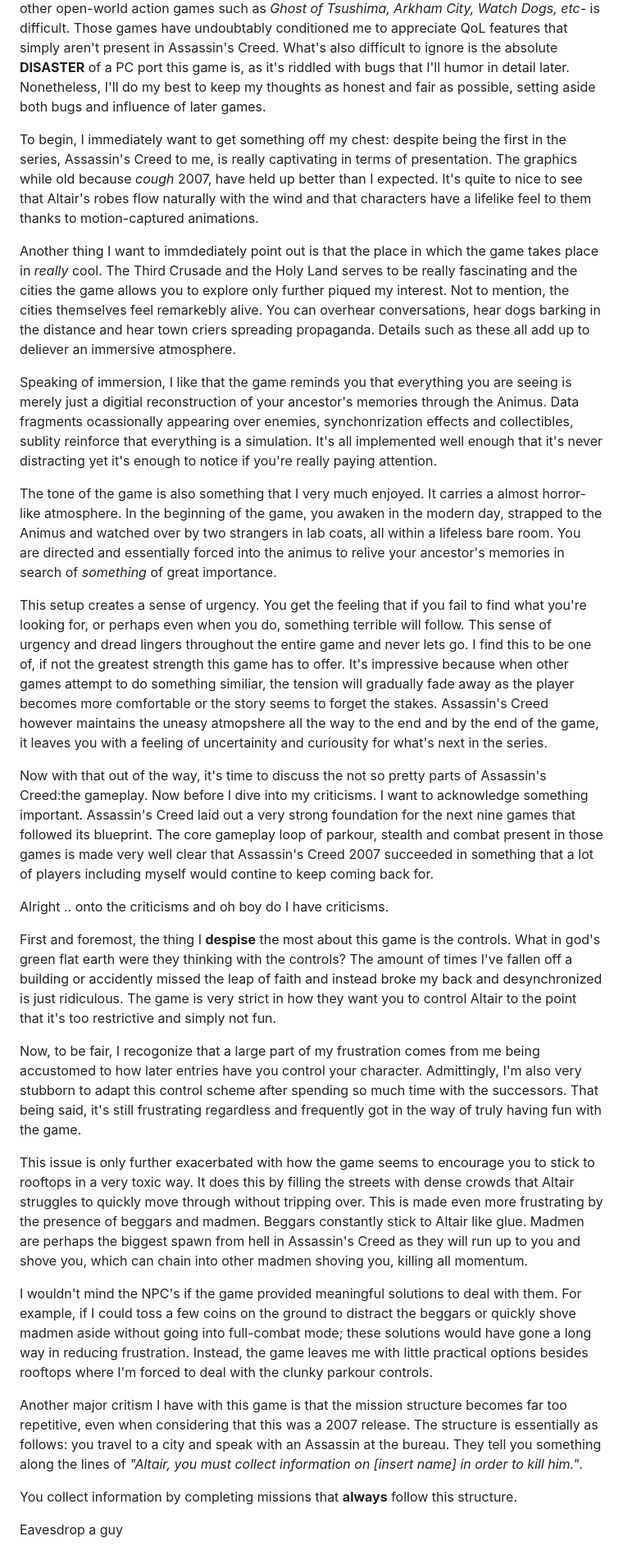
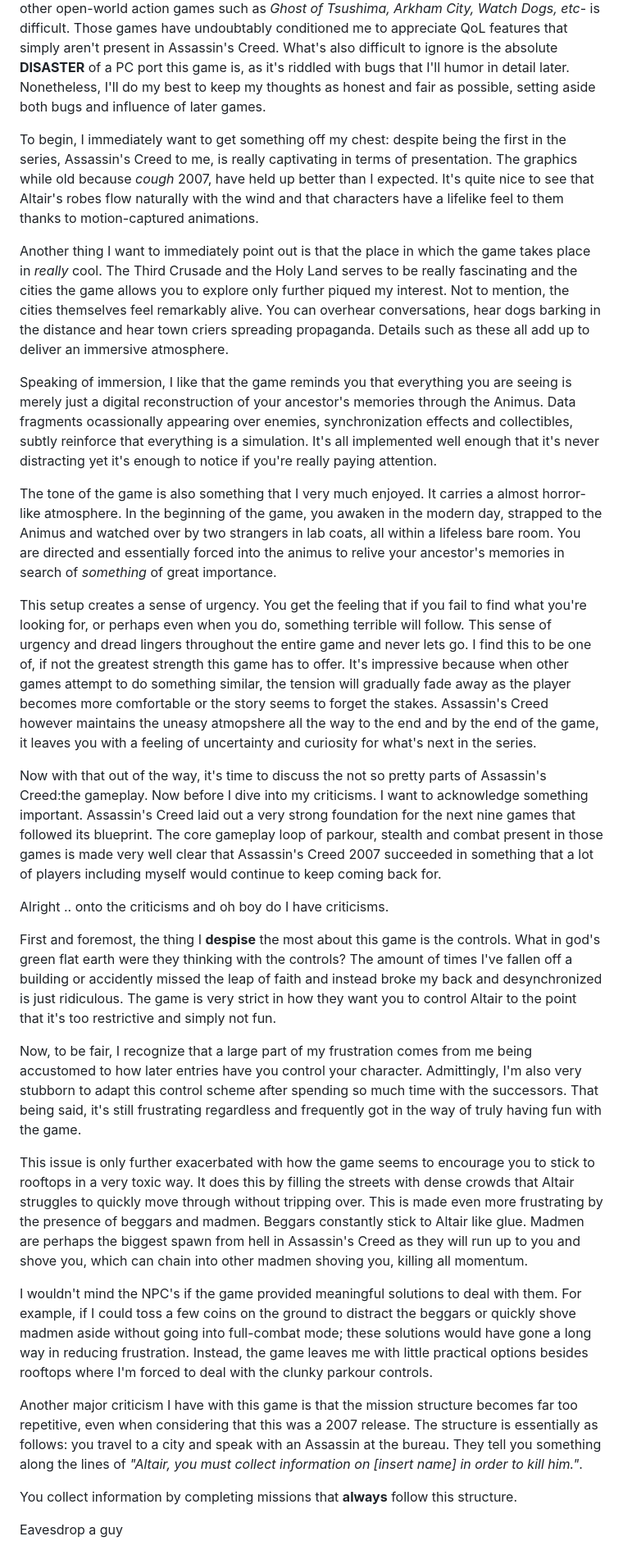
Before and after one commit to Jgonz705/Jgonz705.github.io, a Markdown page: reviews/assassins-creed.md, the part around the change. Shown at 82% size. Rendered like a GitHub page.

Commit message:
grammar changes

```diff
--- a/reviews/assassins-creed.md
+++ b/reviews/assassins-creed.md
@@ -8,29 +8,29 @@
 
 Assassin's Creed (2007) marks the start of a series that would eventually spawn fourteen mainline games, with nine of them following the same core formula established here. Attempting to evaluate this game without making comparisons to later entries in the series or other open-world action games such as *Ghost of Tsushima, Arkham City, Watch Dogs, etc*- is difficult. Those games have undoubtably conditioned me to appreciate QoL features that simply aren't present in Assassin's Creed. What's also difficult to ignore is the absolute **DISASTER** of a PC port this game is, as it's riddled with bugs that I'll humor in detail later. Nonetheless, I'll do my best to keep my thoughts as honest and fair as possible, setting aside both bugs and influence of later games.
 
-To begin, I immediately want to get something off my chest: despite being the first in the series, Assassin's Creed to me, is really captivating in terms of presentation. The graphics while old because *cough* 2007, have held up better than I expected. It's quite to nice to see that Altair's robes flow naturally with the wind and that characters have a lifelike feel to them thanks to motion-captured animations.
+To begin, I immediately want to get something off my chest: despite being the first in the series, Assassin's Creed to me, is really captivating in terms of presentation. The graphics while old because *cough* 2007, have held up better than I expected. It's quite nice to see that Altair's robes flow naturally with the wind and that characters have a lifelike feel to them thanks to motion-captured animations.
 
-Another thing I want to immdediately point out is that the place in which the game takes place in *really* cool. The Third Crusade and the Holy Land serves to be really fascinating and the cities the game allows you to explore only further piqued my interest. Not to mention, the cities themselves feel remarkebly alive. You can overhear conversations, hear dogs barking in the distance and hear town criers spreading propaganda. Details such as these all add up to deliever an immersive atmosphere.
+Another thing I want to immediately point out is that the place in which the game takes place in *really* cool. The Third Crusade and the Holy Land serves to be really fascinating and the cities the game allows you to explore only further piqued my interest. Not to mention, the cities themselves feel remarkably alive. You can overhear conversations, hear dogs barking in the distance and hear town criers spreading propaganda. Details such as these all add up to deliver an immersive atmosphere.
 
-Speaking of immersion, I like that the game reminds you that everything you are seeing is merely just a digitial reconstruction of your ancestor's memories through the Animus. Data fragments ocassionally appearing over enemies, synchonrization effects and collectibles, sublity reinforce that everything is a simulation. It's all implemented well enough that it's never distracting yet it's enough to notice if you're really paying attention.
+Speaking of immersion, I like that the game reminds you that everything you are seeing is merely just a digital reconstruction of your ancestor's memories through the Animus. Data fragments ocassionally appearing over enemies, synchronization effects and collectibles, subtly reinforce that everything is a simulation. It's all implemented well enough that it's never distracting yet it's enough to notice if you're really paying attention.
 
 The tone of the game is also something that I very much enjoyed. It carries a almost horror-like atmosphere. In the beginning of the game, you awaken in the modern day, strapped to the Animus and watched over by two strangers in lab coats, all within a lifeless bare room. You are directed and essentially forced into the animus to relive your ancestor's memories in search of *something* of great importance.
 
-This setup creates a sense of urgency. You get the feeling that if you fail to find what you're looking for, or perhaps even when you do, something terrible will follow. This sense of urgency and dread lingers throughout the entire game and never lets go. I find this to be one of, if not the greatest strength this game has to offer. It's impressive because when other games attempt to do something similiar, the tension will gradually fade away as the player becomes more comfortable or the story seems to forget the stakes. Assassin's Creed however maintains the uneasy atmopshere all the way to the end and by the end of the game, it leaves you with a feeling of uncertainity and curiousity for what's next in the series.
+This setup creates a sense of urgency. You get the feeling that if you fail to find what you're looking for, or perhaps even when you do, something terrible will follow. This sense of urgency and dread lingers throughout the entire game and never lets go. I find this to be one of, if not the greatest strength this game has to offer. It's impressive because when other games attempt to do something similar, the tension will gradually fade away as the player becomes more comfortable or the story seems to forget the stakes. Assassin's Creed however maintains the uneasy atmopshere all the way to the end and by the end of the game, it leaves you with a feeling of uncertainty and curiosity for what's next in the series.
 
-Now with that out of the way, it's time to discuss the not so pretty parts of Assassin's Creed:the gameplay. Now before I dive into my criticisms. I want to acknowledge something important. Assassin's Creed laid out a very strong foundation for the next nine games that followed its blueprint. The core gameplay loop of parkour, stealth and combat present in those games is made very well clear that Assassin's Creed 2007 succeeded in something that a lot of players including myself would contine to keep coming back for.
+Now with that out of the way, it's time to discuss the not so pretty parts of Assassin's Creed:the gameplay. Now before I dive into my criticisms. I want to acknowledge something important. Assassin's Creed laid out a very strong foundation for the next nine games that followed its blueprint. The core gameplay loop of parkour, stealth and combat present in those games is made very well clear that Assassin's Creed 2007 succeeded in something that a lot of players including myself would continue to keep coming back for.
 
 Alright .. onto the criticisms and oh boy do I have criticisms.
 
 First and foremost, the thing I **despise** the most about this game is the controls. What in god's green flat earth were they thinking with the controls? The amount of times I've fallen off a building or accidently missed the leap of faith and instead broke my back and desynchronized is just ridiculous. The game is very strict in how they want you to control Altair to the point that it's too restrictive and simply not fun.
 
-Now, to be fair, I recogonize that a large part of my frustration comes from me being accustomed to how later entries have you control your character. Admittingly, I'm also very stubborn to adapt this control scheme after spending so much time with the successors. That being said, it's still frustrating regardless and frequently got in the way of truly having fun with the game.
+Now, to be fair, I recognize that a large part of my frustration comes from me being accustomed to how later entries have you control your character. Admittingly, I'm also very stubborn to adapt this control scheme after spending so much time with the successors. That being said, it's still frustrating regardless and frequently got in the way of truly having fun with the game.
 
 This issue is only further exacerbated with how the game seems to encourage you to stick to rooftops in a very toxic way. It does this by filling the streets with dense  crowds that Altair struggles to quickly move through without tripping over. This is made even more frustrating by the presence of beggars and madmen. Beggars constantly stick to Altair like glue. Madmen are perhaps the biggest spawn from hell in Assassin's Creed as they will run up to you and shove you, which can chain into other madmen shoving you, killing all momentum.
 
 I wouldn't mind the NPC's if the game provided meaningful solutions to deal with them. For example, if I could toss a few coins on the ground to distract the beggars or quickly shove madmen aside without going into full-combat mode; these solutions would have gone a long way in reducing frustration. Instead, the game leaves me with little practical options besides rooftops where I'm forced to deal with the clunky parkour controls.
 
-Another major critism I have with this game is that the mission structure becomes far too repetitive, even when considering that this was a 2007 release. The structure is essentially as follows: you travel to a city and speak with an Assassin at the bureau. They tell you something along the lines of *"Altair, you must collect information on [insert name] in order to kill him."*.
+Another major criticism I have with this game is that the mission structure becomes far too repetitive, even when considering that this was a 2007 release. The structure is essentially as follows: you travel to a city and speak with an Assassin at the bureau. They tell you something along the lines of *"Altair, you must collect information on [insert name] in order to kill him."*.
 
 You collect information by completing missions that **always** follow this structure.
 
```
